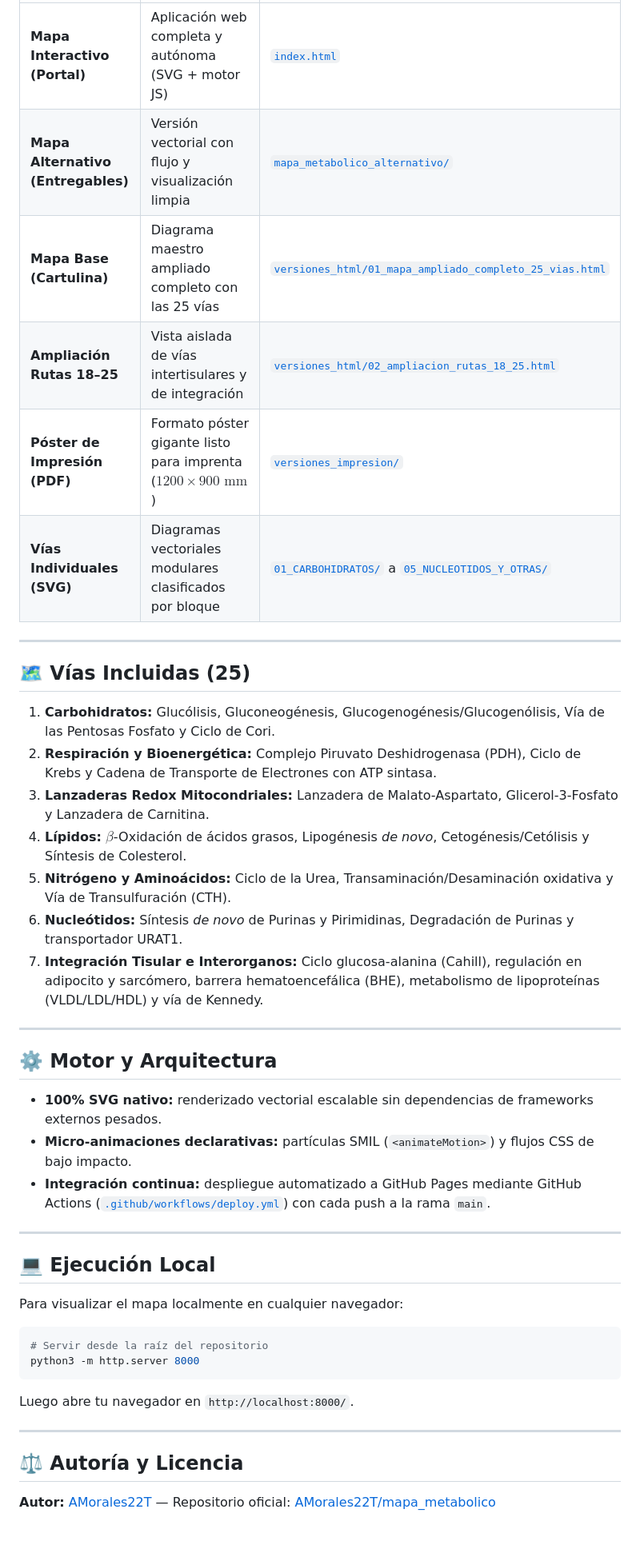
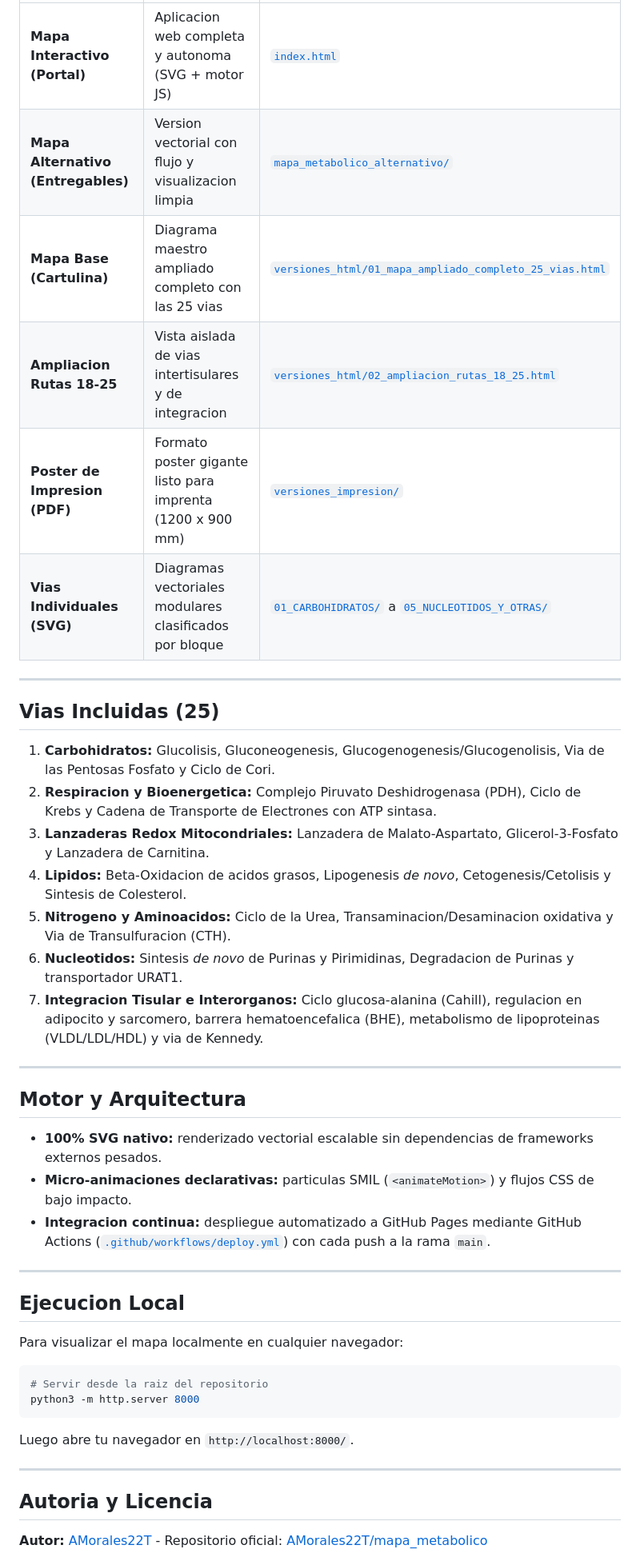
Before and after one commit to AMorales22T/mapa_metabolico, a Markdown page: README.md, the part around one of its changes. Shown at 80% size. Drawn GitHub-style; blank space fills up the shorter version.

Commit message:
docs: restaurar arte ASCII y limpiar formato del README sin emojis

````diff
--- a/README.md
+++ b/README.md
@@ -34,46 +43,46 @@
 | :--- | :--- | :--- |
-| **Mapa Interactivo (Portal)** | Aplicación web completa y autónoma (SVG + motor JS) | [`index.html`](index.html) |
-| **Mapa Alternativo (Entregables)** | Versión vectorial con flujo y visualización limpia | [`mapa_metabolico_alternativo/`](mapa_metabolico_alternativo/) |
-| **Mapa Base (Cartulina)** | Diagrama maestro ampliado completo con las 25 vías | [`versiones_html/01_mapa_ampliado_completo_25_vias.html`](versiones_html/01_mapa_ampliado_completo_25_vias.html) |
-| **Ampliación Rutas 18–25** | Vista aislada de vías intertisulares y de integración | [`versiones_html/02_ampliacion_rutas_18_25.html`](versiones_html/02_ampliacion_rutas_18_25.html) |
-| **Póster de Impresión (PDF)** | Formato póster gigante listo para imprenta ($1200 \times 900\text{ mm}$) | [`versiones_impresion/`](versiones_impresion/) |
-| **Vías Individuales (SVG)** | Diagramas vectoriales modulares clasificados por bloque | [`01_CARBOHIDRATOS/`](01_CARBOHIDRATOS/) a [`05_NUCLEOTIDOS_Y_OTRAS/`](05_NUCLEOTIDOS_Y_OTRAS/) |
+| **Mapa Interactivo (Portal)** | Aplicacion web completa y autonoma (SVG + motor JS) | [`index.html`](index.html) |
+| **Mapa Alternativo (Entregables)** | Version vectorial con flujo y visualizacion limpia | [`mapa_metabolico_alternativo/`](mapa_metabolico_alternativo/) |
+| **Mapa Base (Cartulina)** | Diagrama maestro ampliado completo con las 25 vias | [`versiones_html/01_mapa_ampliado_completo_25_vias.html`](versiones_html/01_mapa_ampliado_completo_25_vias.html) |
+| **Ampliacion Rutas 18-25** | Vista aislada de vias intertisulares y de integracion | [`versiones_html/02_ampliacion_rutas_18_25.html`](versiones_html/02_ampliacion_rutas_18_25.html) |
+| **Poster de Impresion (PDF)** | Formato poster gigante listo para imprenta (1200 x 900 mm) | [`versiones_impresion/`](versiones_impresion/) |
+| **Vias Individuales (SVG)** | Diagramas vectoriales modulares clasificados por bloque | [`01_CARBOHIDRATOS/`](01_CARBOHIDRATOS/) a [`05_NUCLEOTIDOS_Y_OTRAS/`](05_NUCLEOTIDOS_Y_OTRAS/) |
 
 ---
 
-## 🗺️ Vías Incluidas (25)
+## Vias Incluidas (25)
 
-1. **Carbohidratos:** Glucólisis, Gluconeogénesis, Glucogenogénesis/Glucogenólisis, Vía de las Pentosas Fosfato y Ciclo de Cori.
-2. **Respiración y Bioenergética:** Complejo Piruvato Deshidrogenasa (PDH), Ciclo de Krebs y Cadena de Transporte de Electrones con ATP sintasa.
+1. **Carbohidratos:** Glucolisis, Gluconeogenesis, Glucogenogenesis/Glucogenolisis, Via de las Pentosas Fosfato y Ciclo de Cori.
+2. **Respiracion y Bioenergetica:** Complejo Piruvato Deshidrogenasa (PDH), Ciclo de Krebs y Cadena de Transporte de Electrones con ATP sintasa.
 3. **Lanzaderas Redox Mitocondriales:** Lanzadera de Malato-Aspartato, Glicerol-3-Fosfato y Lanzadera de Carnitina.
-4. **Lípidos:** $\beta$-Oxidación de ácidos grasos, Lipogénesis *de novo*, Cetogénesis/Cetólisis y Síntesis de Colesterol.
-5. **Nitrógeno y Aminoácidos:** Ciclo de la Urea, Transaminación/Desaminación oxidativa y Vía de Transulfuración (CTH).
-6. **Nucleótidos:** Síntesis *de novo* de Purinas y Pirimidinas, Degradación de Purinas y transportador URAT1.
-7. **Integración Tisular e Interorganos:** Ciclo glucosa-alanina (Cahill), regulación en adipocito y sarcómero, barrera hematoencefálica (BHE), metabolismo de lipoproteínas (VLDL/LDL/HDL) y vía de Kennedy.
+4. **Lipidos:** Beta-Oxidacion de acidos grasos, Lipogenesis *de novo*, Cetogenesis/Cetolisis y Sintesis de Colesterol.
+5. **Nitrogeno y Aminoacidos:** Ciclo de la Urea, Transaminacion/Desaminacion oxidativa y Via de Transulfuracion (CTH).
+6. **Nucleotidos:** Sintesis *de novo* de Purinas y Pirimidinas, Degradacion de Purinas y transportador URAT1.
+7. **Integracion Tisular e Interorganos:** Ciclo glucosa-alanina (Cahill), regulacion en adipocito y sarcomero, barrera hematoencefalica (BHE), metabolismo de lipoproteinas (VLDL/LDL/HDL) y via de Kennedy.
 
 ---
 
-## ⚙️ Motor y Arquitectura
+## Motor y Arquitectura
 
 - **100% SVG nativo:** renderizado vectorial escalable sin dependencias de frameworks externos pesados.
-- **Micro-animaciones declarativas:** partículas SMIL (`<animateMotion>`) y flujos CSS de bajo impacto.
-- **Integración continua:** despliegue automatizado a GitHub Pages mediante GitHub Actions ([`.github/workflows/deploy.yml`](.github/workflows/deploy.yml)) con cada push a la rama `main`.
+- **Micro-animaciones declarativas:** particulas SMIL (`<animateMotion>`) y flujos CSS de bajo impacto.
+- **Integracion continua:** despliegue automatizado a GitHub Pages mediante GitHub Actions ([`.github/workflows/deploy.yml`](.github/workflows/deploy.yml)) con cada push a la rama `main`.
 
 ---
 
-## 💻 Ejecución Local
+## Ejecucion Local
 
 Para visualizar el mapa localmente en cualquier navegador:
 
 ```bash
-# Servir desde la raíz del repositorio
+# Servir desde la raiz del repositorio
 python3 -m http.server 8000
 ```
 Luego abre tu navegador en `http://localhost:8000/`.
 
 ---
 
-## ⚖️ Autoría y Licencia
+## Autoria y Licencia
 
-**Autor:** [AMorales22T](https://github.com/AMorales22T) — Repositorio oficial: [AMorales22T/mapa_metabolico](https://github.com/AMorales22T/mapa_metabolico)
+**Autor:** [AMorales22T](https://github.com/AMorales22T) - Repositorio oficial: [AMorales22T/mapa_metabolico](https://github.com/AMorales22T/mapa_metabolico)
 
````
Also changed, not shown: other parts of README.md (+29 -20 lines).
